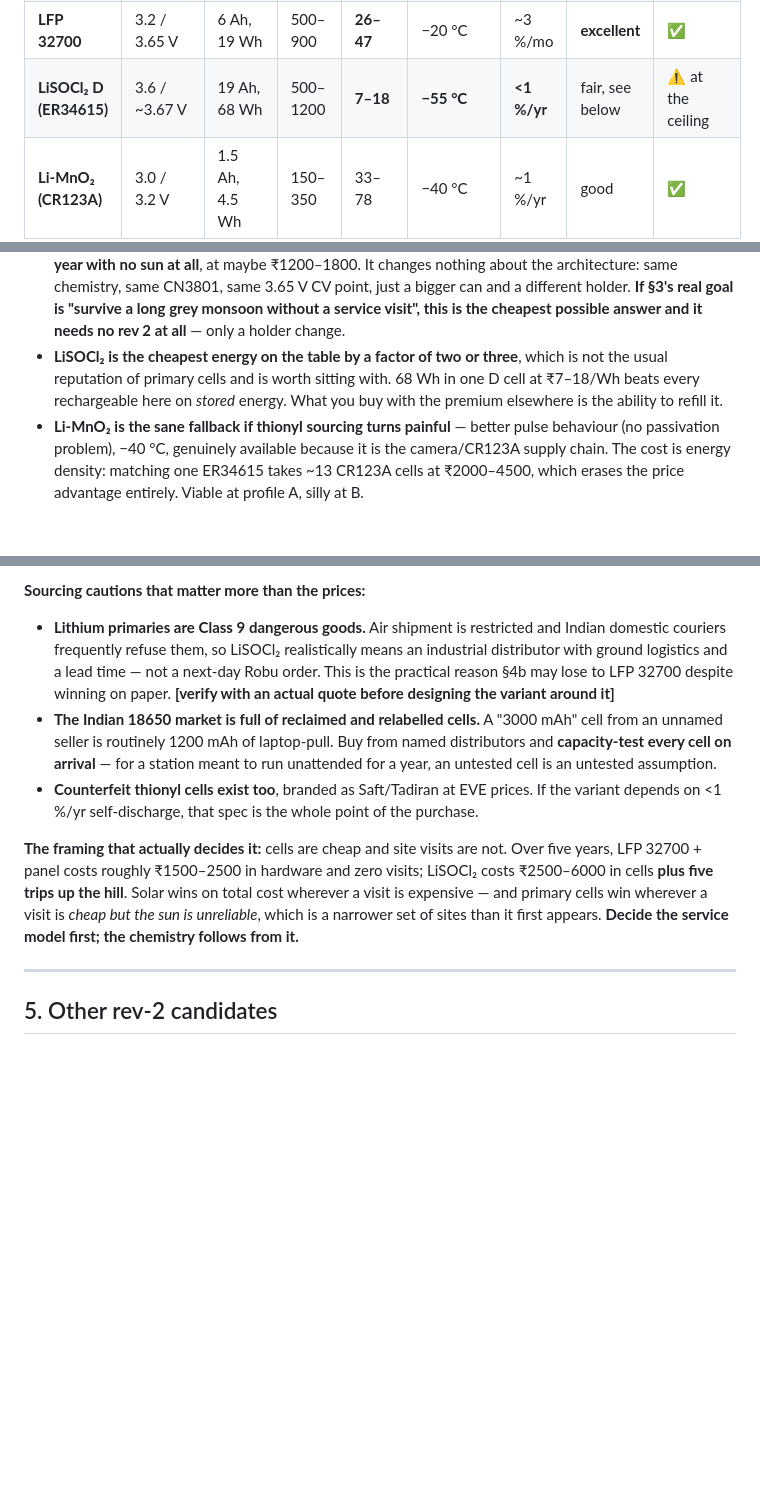
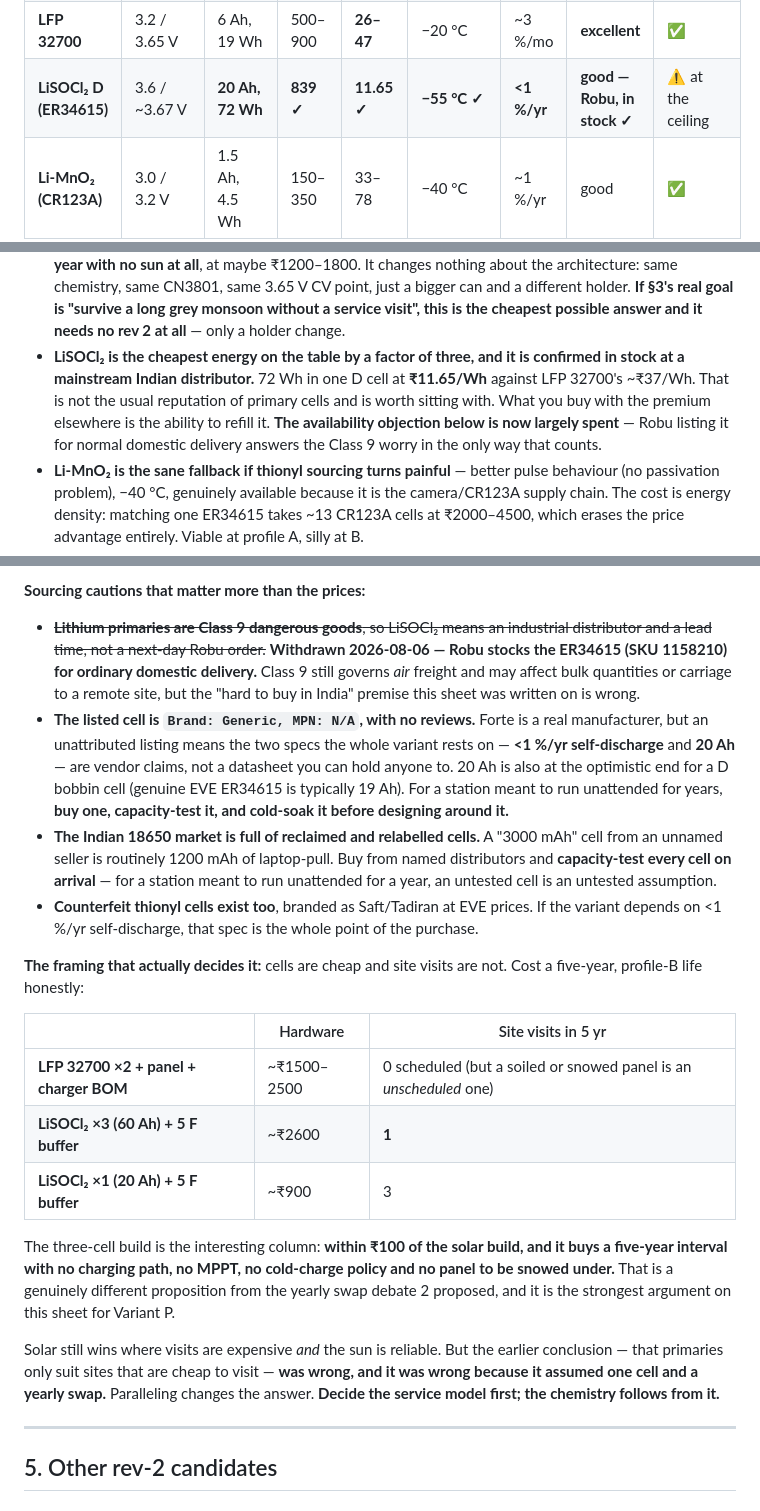
Before and after one commit to m-anish/forsyth, a Markdown page: hardware/boards/board-a-rev2-brainstorm.md, 3 parts joined by grey strips. GitHub-like rendering; blank space fills up the shorter version.

```diff
--- a/hardware/boards/board-a-rev2-brainstorm.md
+++ b/hardware/boards/board-a-rev2-brainstorm.md
@@ -300,7 +343,7 @@ Two Forsyth-specific filters do most of the elimination before price is even rea
 | **LFP 18650** *(rev 0)* | 3.2 / 3.65 V | 1.5 Ah, 4.8 Wh | 150–300 | 31–62 | −20 °C | ~3 %/mo | **excellent** | ✅ |
 | **LFP 26650** | 3.2 / 3.65 V | 3.2 Ah, 10 Wh | 350–600 | 35–60 | −20 °C | ~3 %/mo | **excellent** | ✅ |
 | **LFP 32700** | 3.2 / 3.65 V | 6 Ah, 19 Wh | 500–900 | **26–47** | −20 °C | ~3 %/mo | **excellent** | ✅ |
-| **LiSOCl₂ D (ER34615)** | 3.6 / ~3.67 V | 19 Ah, 68 Wh | 500–1200 | **7–18** | **−55 °C** | **<1 %/yr** | fair, see below | ⚠ at the ceiling |
+| **LiSOCl₂ D (ER34615)** | 3.6 / ~3.67 V | **20 Ah, 72 Wh** | **839 ✓** | **11.65 ✓** | **−55 °C ✓** | **<1 %/yr** | **good — Robu, in stock ✓** | ⚠ at the ceiling |
 | **Li-MnO₂ (CR123A)** | 3.0 / 3.2 V | 1.5 Ah, 4.5 Wh | 150–350 | 33–78 | −40 °C | ~1 %/yr | good | ✅ |
 | **Na-ion 18650** | 3.0–3.1 / 3.9 V | ~1.5 Ah, 4.5 Wh | 400–900 | 89–200 | **−30 °C, charges cold** | ~3 %/mo | **thin** | ⚠ 3.9 V charge |
 | **Li-ion 21700 (NMC)** | 3.6 / **4.2 V** | 5 Ah, 18 Wh | 400–800 | 22–44 | −20 °C | ~2 %/mo | **excellent** | ❌ needs an LDO |
@@ -317,10 +360,12 @@ Two Forsyth-specific filters do most of the elimination before price is even rea
   3.65 V CV point, just a bigger can and a different holder. **If §3's real goal is "survive a
   long grey monsoon without a service visit", this is the cheapest possible answer and it
   needs no rev 2 at all** — only a holder change.
-- **LiSOCl₂ is the cheapest energy on the table by a factor of two or three**, which is not
-  the usual reputation of primary cells and is worth sitting with. 68 Wh in one D cell at
-  ₹7–18/Wh beats every rechargeable here on *stored* energy. What you buy with the premium
-  elsewhere is the ability to refill it.
+- **LiSOCl₂ is the cheapest energy on the table by a factor of three, and it is confirmed
+  in stock at a mainstream Indian distributor.** 72 Wh in one D cell at **₹11.65/Wh** against
+  LFP 32700's ~₹37/Wh. That is not the usual reputation of primary cells and is worth sitting
+  with. What you buy with the premium elsewhere is the ability to refill it.
+  **The availability objection below is now largely spent** — Robu listing it for normal
+  domestic delivery answers the Class 9 worry in the only way that counts.
 - **Li-MnO₂ is the sane fallback if thionyl sourcing turns painful** — better pulse behaviour
   (no passivation problem), −40 °C, genuinely available because it is the camera/CR123A
   supply chain. The cost is energy density: matching one ER34615 takes ~13 CR123A cells at
@@ -339,11 +384,17 @@ Two Forsyth-specific filters do most of the elimination before price is even rea
 
 **Sourcing cautions that matter more than the prices:**
 
-- **Lithium primaries are Class 9 dangerous goods.** Air shipment is restricted and Indian
-  domestic couriers frequently refuse them, so LiSOCl₂ realistically means an industrial
-  distributor with ground logistics and a lead time — not a next-day Robu order. This is the
-  practical reason §4b may lose to LFP 32700 despite winning on paper. **[verify with an
-  actual quote before designing the variant around it]**
+- ~~**Lithium primaries are Class 9 dangerous goods**, so LiSOCl₂ means an industrial
+  distributor and a lead time, not a next-day Robu order.~~ **Withdrawn 2026-08-06 — Robu
+  stocks the ER34615 (SKU 1158210) for ordinary domestic delivery.** Class 9 still governs
+  *air* freight and may affect bulk quantities or carriage to a remote site, but the
+  "hard to buy in India" premise this sheet was written on is wrong.
+- **The listed cell is `Brand: Generic, MPN: N/A`, with no reviews.** Forte is a real
+  manufacturer, but an unattributed listing means the two specs the whole variant rests on —
+  **<1 %/yr self-discharge** and **20 Ah** — are vendor claims, not a datasheet you can hold
+  anyone to. 20 Ah is also at the optimistic end for a D bobbin cell (genuine EVE ER34615 is
+  typically 19 Ah). For a station meant to run unattended for years, **buy one, capacity-test
+  it, and cold-soak it before designing around it.**
 - **The Indian 18650 market is full of reclaimed and relabelled cells.** A "3000 mAh" cell
   from an unnamed seller is routinely 1200 mAh of laptop-pull. Buy from named distributors and
   **capacity-test every cell on arrival** — for a station meant to run unattended for a year,
@@ -351,12 +402,24 @@ Two Forsyth-specific filters do most of the elimination before price is even rea
 - **Counterfeit thionyl cells exist too**, branded as Saft/Tadiran at EVE prices. If the
   variant depends on <1 %/yr self-discharge, that spec is the whole point of the purchase.
 
-**The framing that actually decides it:** cells are cheap and site visits are not. Over five
-years, LFP 32700 + panel costs roughly ₹1500–2500 in hardware and zero visits; LiSOCl₂ costs
-₹2500–6000 in cells **plus five trips up the hill**. Solar wins on total cost wherever a visit
-is expensive — and primary cells win wherever a visit is *cheap but the sun is unreliable*,
-which is a narrower set of sites than it first appears. **Decide the service model first; the
-chemistry follows from it.**
+**The framing that actually decides it:** cells are cheap and site visits are not. Cost a
+five-year, profile-B life honestly:
+
+| | Hardware | Site visits in 5 yr |
+|---|---|---|
+| **LFP 32700 ×2 + panel + charger BOM** | ~₹1500–2500 | 0 scheduled (but a soiled or snowed panel is an *unscheduled* one) |
+| **LiSOCl₂ ×3 (60 Ah) + 5 F buffer** | ~₹2600 | **1** |
+| **LiSOCl₂ ×1 (20 Ah) + 5 F buffer** | ~₹900 | 3 |
+
+The three-cell build is the interesting column: **within ₹100 of the solar build, and it
+buys a five-year interval with no charging path, no MPPT, no cold-charge policy and no panel
+to be snowed under.** That is a genuinely different proposition from the yearly swap debate 2
+proposed, and it is the strongest argument on this sheet for Variant P.
+
+Solar still wins where visits are expensive *and* the sun is reliable. But the earlier
+conclusion — that primaries only suit sites that are cheap to visit — **was wrong, and it was
+wrong because it assumed one cell and a yearly swap.** Paralleling changes the answer.
+**Decide the service model first; the chemistry follows from it.**
 
 ---
 
```
Also changed, not shown: other parts of hardware/boards/board-a-rev2-brainstorm.md (+65 -18 lines).
